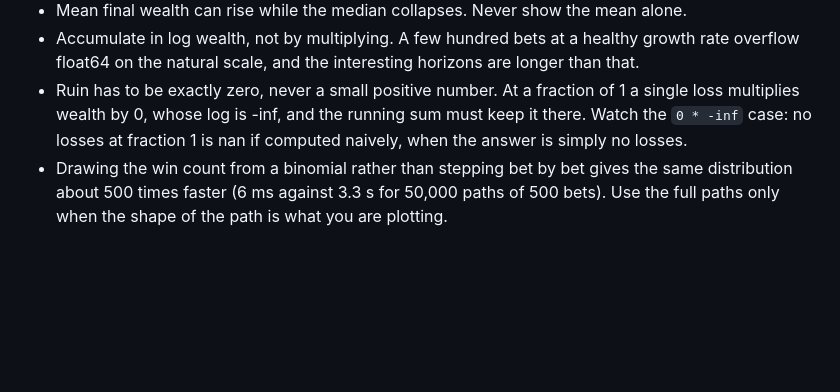
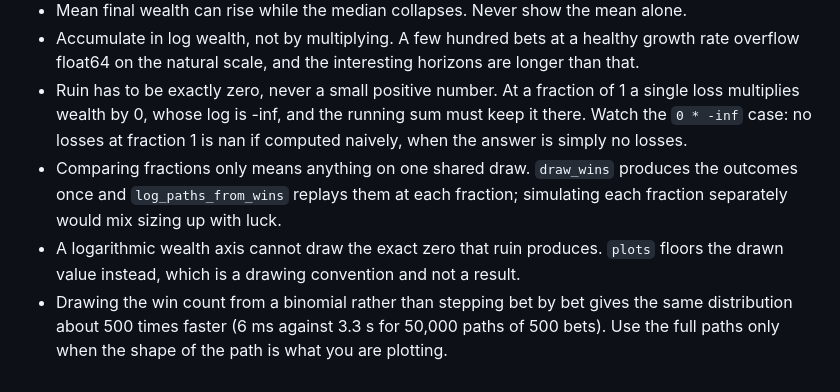
Before and after one commit to Paul-Antoine-Bonin/kelly-lab, a Markdown page: TODO.md, the part around one of its changes. Drawn GitHub-style; blank space fills up the shorter version.

```diff
--- a/TODO.md
+++ b/TODO.md
@@ -39,6 +39,11 @@ README with the key charts.
   single loss multiplies wealth by 0, whose log is -inf, and the running sum must keep
   it there. Watch the `0 * -inf` case: no losses at fraction 1 is nan if computed
   naively, when the answer is simply no losses.
+- Comparing fractions only means anything on one shared draw. `draw_wins` produces the
+  outcomes once and `log_paths_from_wins` replays them at each fraction; simulating
+  each fraction separately would mix sizing up with luck.
+- A logarithmic wealth axis cannot draw the exact zero that ruin produces. `plots`
+  floors the drawn value instead, which is a drawing convention and not a result.
 - Drawing the win count from a binomial rather than stepping bet by bet gives the same
   distribution about 500 times faster (6 ms against 3.3 s for 50,000 paths of 500
   bets). Use the full paths only when the shape of the path is what you are plotting.
```
Also changed, not shown: other parts of TODO.md (+1 -1 lines), README.md (+35 -4 lines), figures/wealth-paths.png (added), 5 other files.
